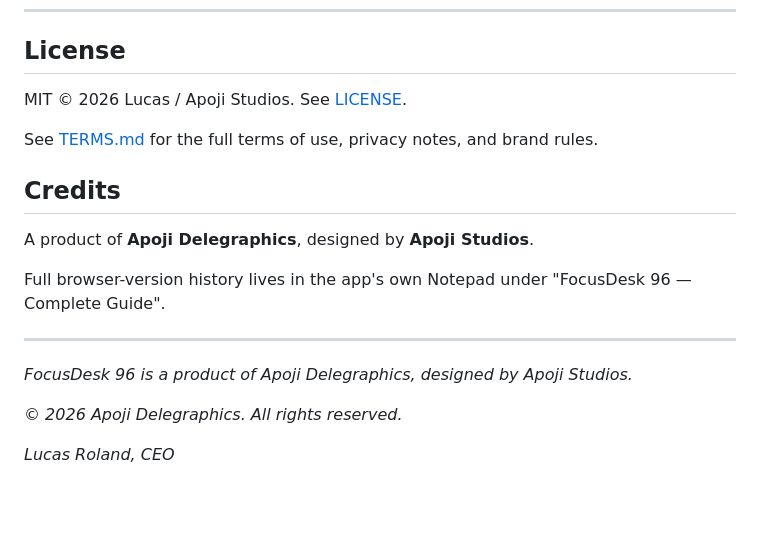
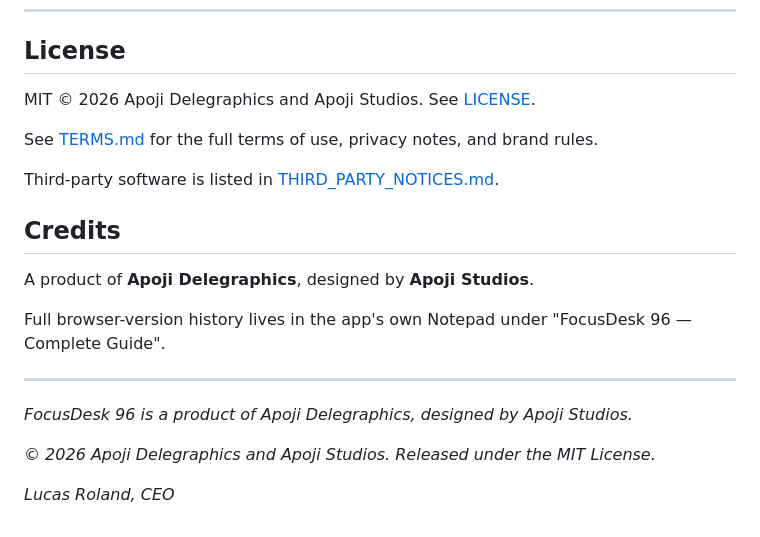
Before and after one commit to apojidelegraphics/FocusDesk-96, a Markdown page: README.md, the part around the change. Rendered like a GitHub page; blank space fills up the shorter version.

```diff
--- a/README.md
+++ b/README.md
@@ -213,9 +213,11 @@ FocusDesk 96 is the first product to come from both sides at once.
 
 ## License
 
-MIT © 2026 Lucas / Apoji Studios. See [LICENSE](LICENSE).
+MIT © 2026 Apoji Delegraphics and Apoji Studios. See [LICENSE](LICENSE).
 
 See [TERMS.md](TERMS.md) for the full terms of use, privacy notes, and brand rules.
+
+Third-party software is listed in [THIRD_PARTY_NOTICES.md](THIRD_PARTY_NOTICES.md).
 
 ## Credits
 
@@ -228,6 +230,6 @@ Full browser-version history lives in the app's own Notepad under
 
 *FocusDesk 96 is a product of Apoji Delegraphics, designed by Apoji Studios.*
 
-*© 2026 Apoji Delegraphics. All rights reserved.*
+*© 2026 Apoji Delegraphics and Apoji Studios. Released under the MIT License.*
 
 *Lucas Roland, CEO*
```
